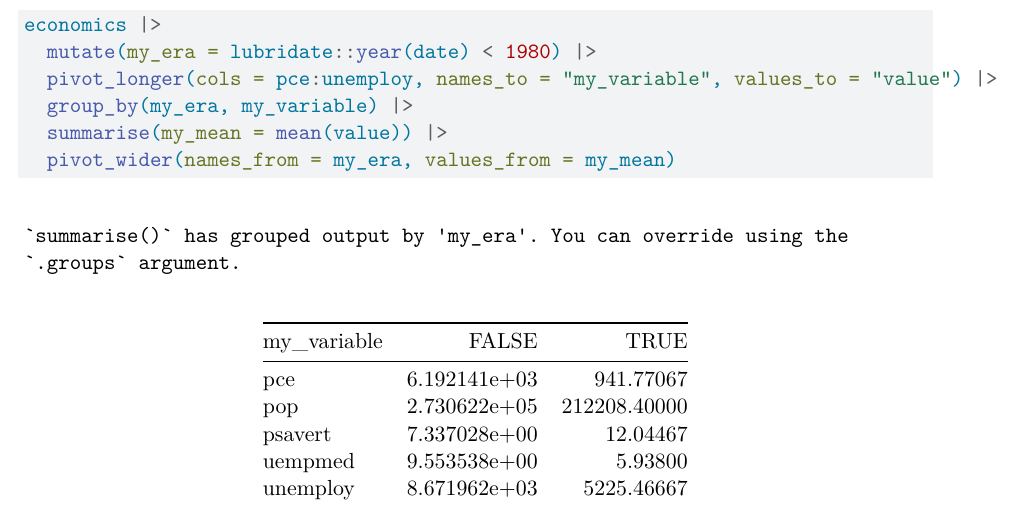
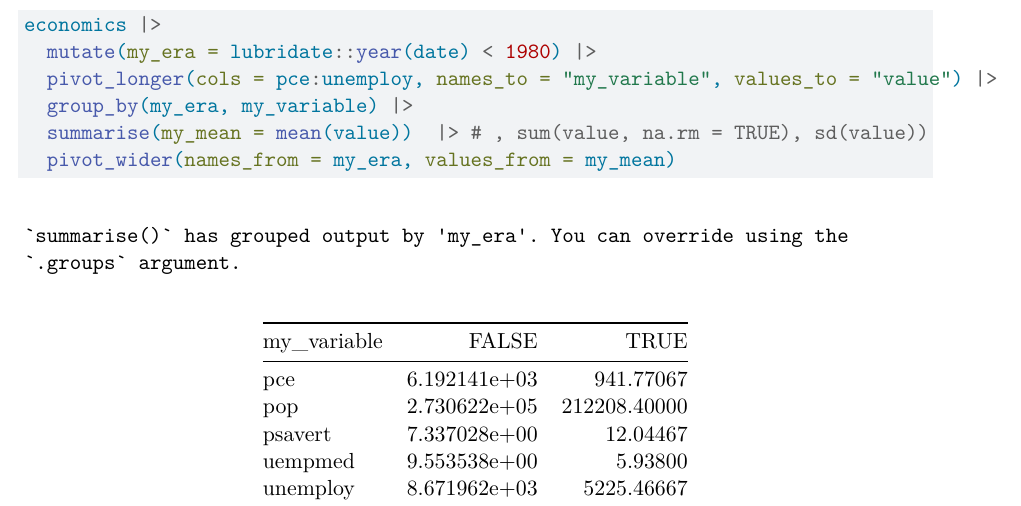
Before and after one commit to libjohn/pivot_summarize_prettify, a Quarto document (basis_pivot_sumarize_print_kablePDF.qmd): part of page 12 of 12, cut so that both start at the same text. Rendered offline with R 4.5, knitr and Pandoc in place of Quarto, then LaTeX, with nearby package versions; code that draws random numbers runs with fixed seeds of ours.

Commit message:
just more

````diff
--- a/basis_pivot_sumarize_print_kablePDF.qmd
+++ b/basis_pivot_sumarize_print_kablePDF.qmd
@@ -119,7 +119,7 @@ economics |>
   mutate(my_era = lubridate::year(date) < 1980) |>
   pivot_longer(cols = pce:unemploy, names_to = "my_variable", values_to = "value") |>
   group_by(my_era, my_variable) |>
-  summarise(my_mean = mean(value)) |>
+  summarise(my_mean = mean(value))  |> # , sum(value, na.rm = TRUE), sd(value))
   pivot_wider(names_from = my_era, values_from = my_mean)
 ```
 
````
Also changed, not shown: basis_pivot_sumarize_print.qmd (+1 -0 lines).
